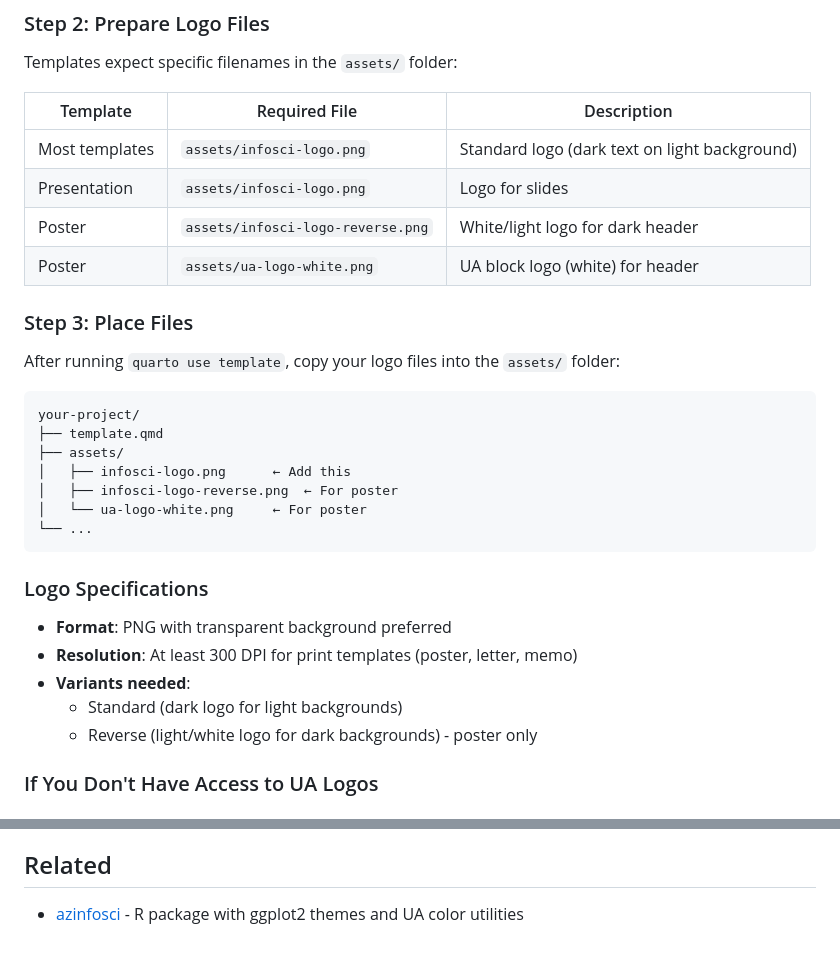
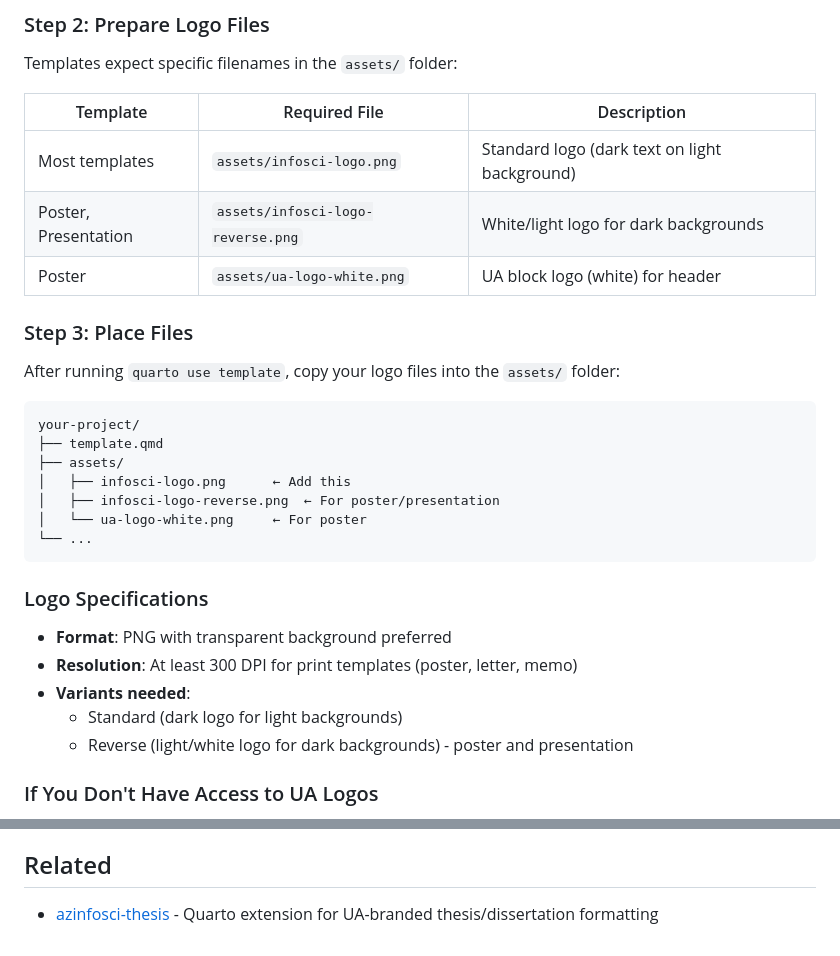
Before and after one commit to ryanstraight/azinfosci-templates, a Markdown page: README.md, 2 parts joined by grey strips. GitHub-like rendering.

Commit message:
Update README: reverse logo for presentation, fix Related link
- Document that reverse logo is used by both poster and presentation
- Change Related section to link azinfosci-thesis (azinfosci not yet released)

````diff
--- a/README.md
+++ b/README.md
@@ -89,8 +89,7 @@ Templates expect specific filenames in the `assets/` folder:
 | Template | Required File | Description |
 |----------|---------------|-------------|
 | Most templates | `assets/infosci-logo.png` | Standard logo (dark text on light background) |
-| Presentation | `assets/infosci-logo.png` | Logo for slides |
-| Poster | `assets/infosci-logo-reverse.png` | White/light logo for dark header |
+| Poster, Presentation | `assets/infosci-logo-reverse.png` | White/light logo for dark backgrounds |
 | Poster | `assets/ua-logo-white.png` | UA block logo (white) for header |
 
 ### Step 3: Place Files
@@ -102,7 +101,7 @@ your-project/
 ├── template.qmd
 ├── assets/
 │   ├── infosci-logo.png      ← Add this
-│   ├── infosci-logo-reverse.png  ← For poster
+│   ├── infosci-logo-reverse.png  ← For poster/presentation
 │   └── ua-logo-white.png     ← For poster
 └── ...
 ```
@@ -113,7 +112,7 @@ your-project/
 - **Resolution**: At least 300 DPI for print templates (poster, letter, memo)
 - **Variants needed**:
   - Standard (dark logo for light backgrounds)
-  - Reverse (light/white logo for dark backgrounds) - poster only
+  - Reverse (light/white logo for dark backgrounds) - poster and presentation
 
 ### If You Don't Have Access to UA Logos
 
@@ -296,4 +295,4 @@ Templates are provided for use by University of Arizona faculty, staff, and stud
 
 ## Related
 
-- [azinfosci](https://github.com/ryanstraight/azinfosci) - R package with ggplot2 themes and UA color utilities
+- [azinfosci-thesis](https://github.com/ryanstraight/azinfosci-thesis) - Quarto extension for UA-branded thesis/dissertation formatting
````
